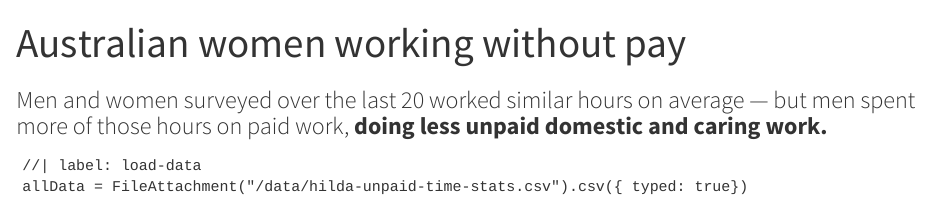
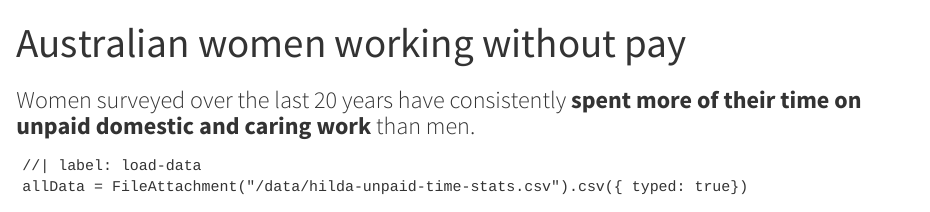
Before and after one commit to 360-info/report-women-unpaid-work, a Quarto document (timeuse-hilda/index.qmd): the page in a window 1100 px wide, from its top. Rendered offline with R 4.5, knitr and Pandoc in place of Quarto, with nearby package versions; drawn as R Markdown's standard HTML page in place of the format the file asks for.

Commit message:
Update desc

```diff
--- a/timeuse-hilda/index.qmd
+++ b/timeuse-hilda/index.qmd
@@ -1,10 +1,10 @@
 ---
 # omit title and subtitle if you're doing a custom title block
 title: Australian women working without pay
-subtitle: Men and women surveyed over the last 20 worked similar hours on average — but men spent more of those hours on paid work, **doing less unpaid domestic and caring work.**
+subtitle: Women surveyed over the last 20 years have consistently **spent more of their time on unpaid domestic and caring work** than men.
 # for social previews
 pagetitle: Australian women working without pay
-description: Men and women surveyed over the last 20 worked similar hours on average — but men spent more of those hours on paid work, doing less unpaid domestic and caring work.
+description: Women surveyed over the last 20 years have consistently spent more of their time on unpaid domestic and caring work than men.
 twitter-card:
   site: "@360info_global"
   # image: "/folder/example.png"
```
